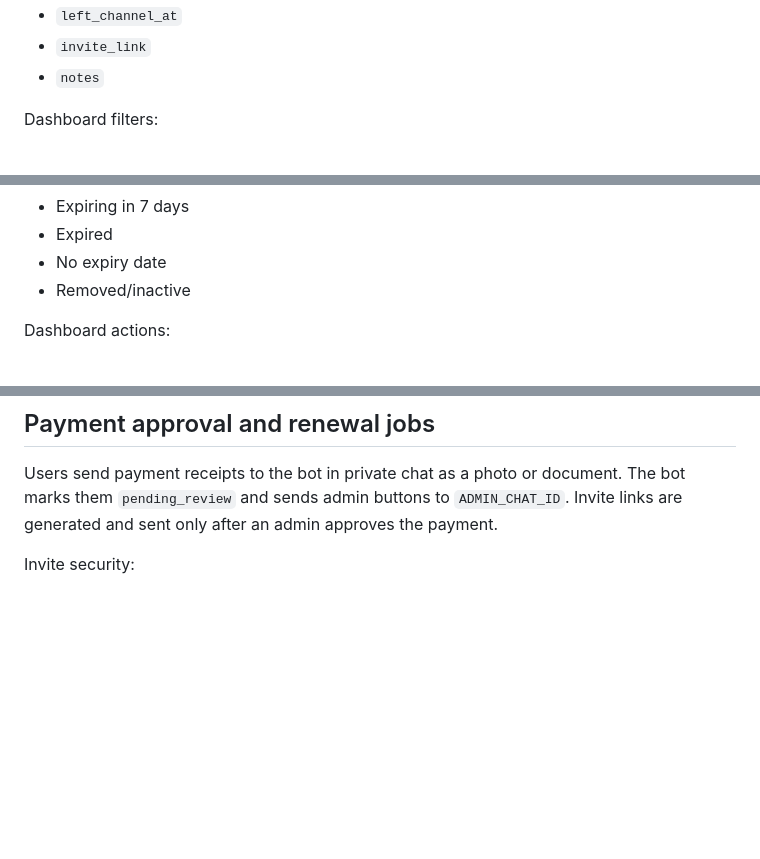
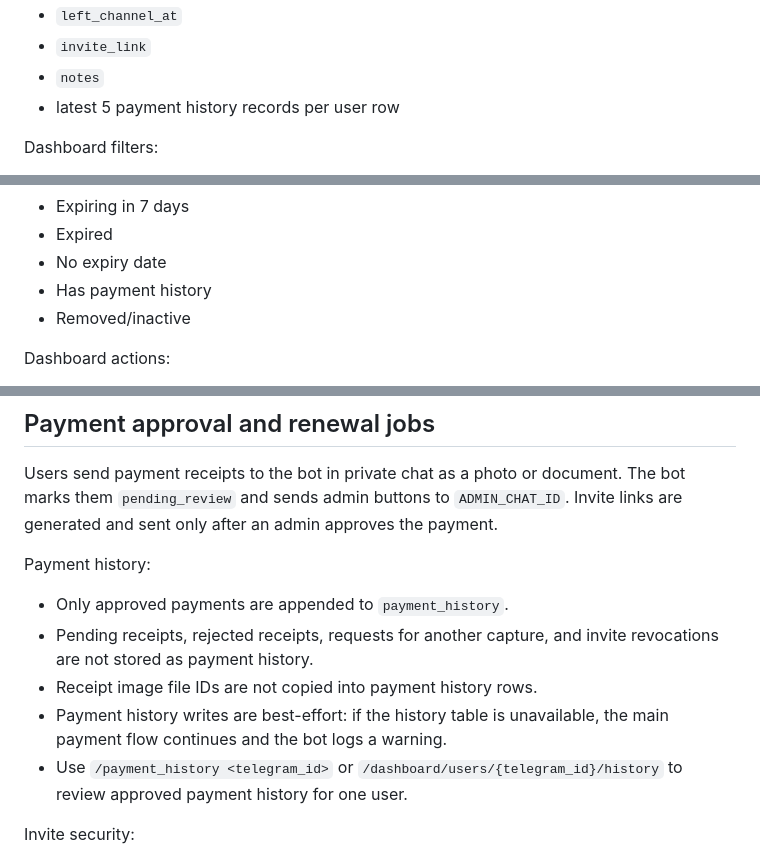
Before and after one commit to valymayka-stack/telegram-renewal-bot, a Markdown page: README.md, 3 parts joined by grey strips. Rendered like a GitHub page; blank space fills up the shorter version.

```diff
--- a/README.md
+++ b/README.md
@@ -219,6 +270,7 @@ Dashboard columns:
 - `left_channel_at`
 - `invite_link`
 - `notes`
+- latest 5 payment history records per user row
 
 Dashboard filters:
 
@@ -234,6 +286,7 @@ Dashboard filters:
 - Expiring in 7 days
 - Expired
 - No expiry date
+- Has payment history
 - Removed/inactive
 
 Dashboard actions:
@@ -258,6 +311,14 @@ The dashboard stores signed session cookies and does not expose the Supabase ser
 ## Payment approval and renewal jobs
 
 Users send payment receipts to the bot in private chat as a photo or document. The bot marks them `pending_review` and sends admin buttons to `ADMIN_CHAT_ID`. Invite links are generated and sent only after an admin approves the payment.
+
+Payment history:
+
+- Only approved payments are appended to `payment_history`.
+- Pending receipts, rejected receipts, requests for another capture, and invite revocations are not stored as payment history.
+- Receipt image file IDs are not copied into payment history rows.
+- Payment history writes are best-effort: if the history table is unavailable, the main payment flow continues and the bot logs a warning.
+- Use `/payment_history <telegram_id>` or `/dashboard/users/{telegram_id}/history` to review approved payment history for one user.
 
 Invite security:
 
```
Also changed, not shown: other parts of README.md (+51 -0 lines).
